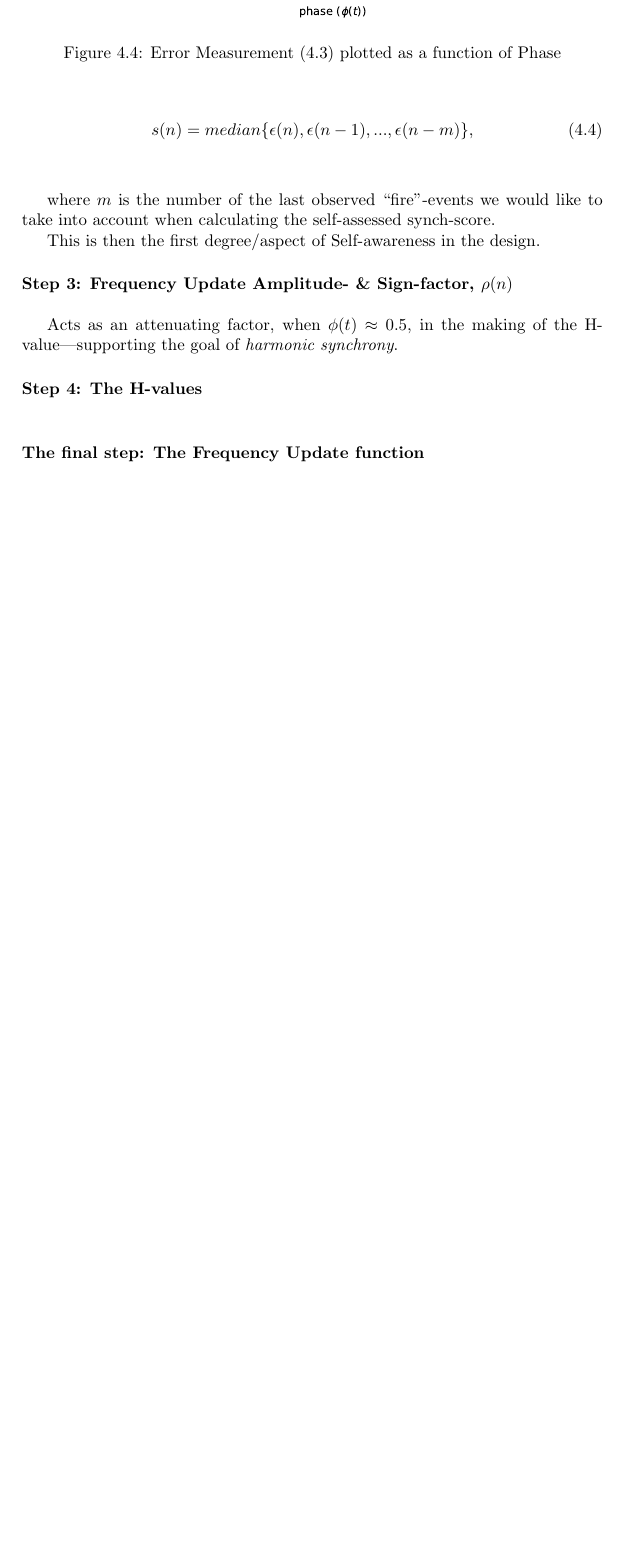
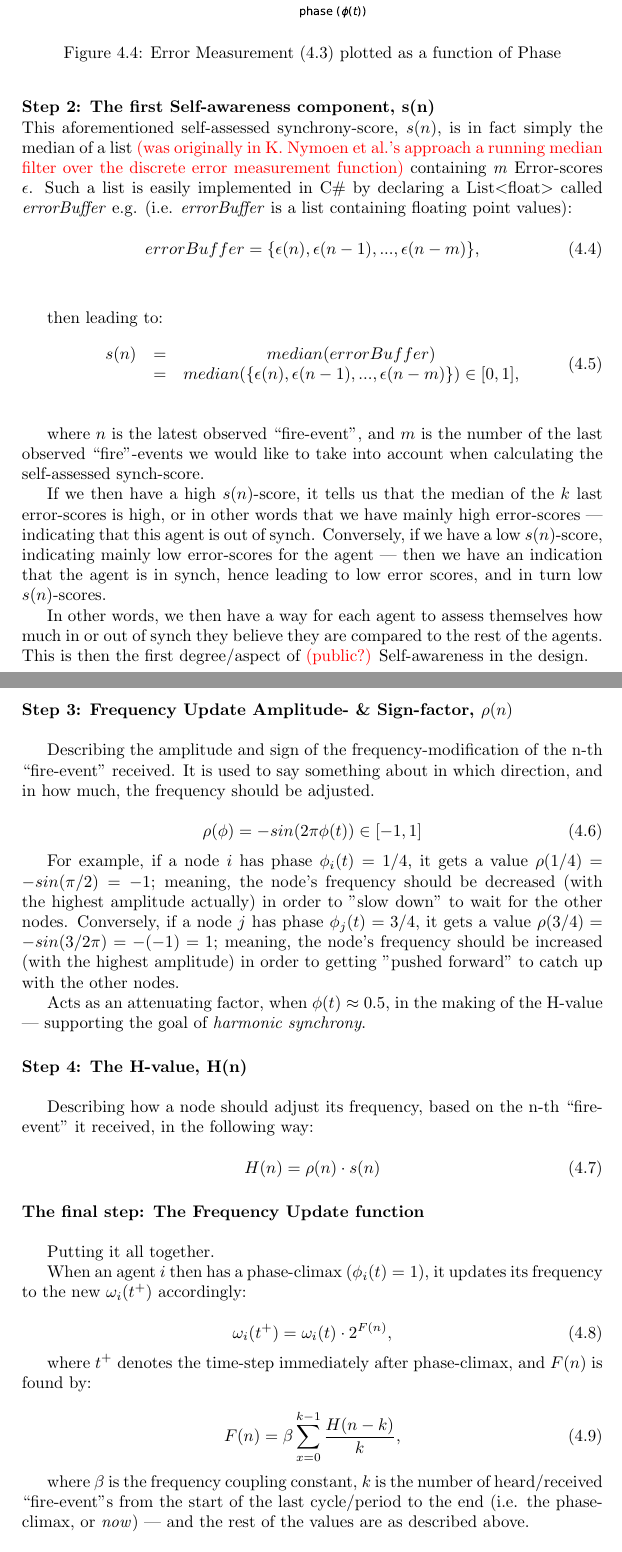
Before and after one commit to theRealSherapat/CompSA, a LaTeX thesis (Thesis/master.tex, which reads Thesis/Assets/Chapters/implementation_chapter.tex, Thesis/Assets/Declarations/pull_these_switches.tex): part of page 23 of 26 before the commit and two parts of pages 23 and 24 of 27 after it, the two joined at a grey line, cut so that both start at the same text, the shorter picture padded with empty space. Compiled offline with pdfLaTeX.

Commit message:
#5 'Worklog-material -> thesis document'-session, and finished 'reMarkable Freq.Adj-Compiled-note -> thesis document' completely, and now have Worklog and Kyrre's Mattermost-Chat left for the Implementation Chapter First draft.

```diff
--- a/Thesis/Assets/Chapters/implementation_chapter.tex
+++ b/Thesis/Assets/Chapters/implementation_chapter.tex
@@ -174,25 +176,75 @@ This chapter gives an overview of the developed musical multi-robot system. The
 
 			This Error-Measurement/-Score forms the basis and fundament for the first component of Self-awareness, being the \textit{self-assessed synchrony-score} $s(n)$.
 
-			\myparagraph{Step 2: The self-assessed synchrony-score, $s(n)$}
+			% Om s(n):
+			\myparagraph{Step 2: The first Self-awareness component, s(n)}
+			This aforementioned self-assessed synchrony-score, $s(n)$, is in fact simply the median of a list \tcol{(was originally in K. Nymoen et al.'s approach a running median filter over the discrete error measurement function)} containing \textit{m} Error-scores $\epsilon$. Such a list is easily implemented in C\# by declaring a List$<$float$>$ called \textit{errorBuffer} e.g. (i.e. \textit{errorBuffer} is a list containing floating point values):
+
+			\begin{equation}
+			\label{error_buffer}
+				errorBuffer = \{\epsilon(n), \epsilon(n-1), ... , \epsilon(n-m)\},
+			\end{equation} \nl
+
+			then leading to:
 
 			\begin{equation}
 			\label{self_assessed_synch}
-				s(n) = median\{\epsilon(n), \epsilon(n-1), ... , \epsilon(n-m)\} ,
+				\begin{array}{rrclcl}
+				s(n) & = & median(errorBuffer) \\
+				& = & median(\{\epsilon(n), \epsilon(n-1), ... , \epsilon(n-m)\}) \in [0, 1],
+				\end{array}
 			\end{equation} \nl
 
-			where $m$ is the number of the last observed ``fire''-events we would like to take into account when calculating the self-assessed synch-score.
+			where $n$ is the latest observed ``fire-event'', and $m$ is the number of the last observed ``fire''-events we would like to take into account when calculating the self-assessed synch-score.
 
-			This is then the first degree/aspect of Self-awareness in the design.
+			If we then have a high $s(n)$-score, it tells us that the median of the $k$ last error-scores is high, or in other words that we have mainly high error-scores — indicating that this agent is out of synch. Conversely, if we have a low $s(n)$-score, indicating mainly low error-scores for the agent — then we have an indication that the agent is in synch, hence leading to low error scores, and in turn low $s(n)$-scores.
 
+			In other words, we then have a way for each agent to assess themselves how much in or out of synch they believe they are compared to the rest of the agents. This is then the first degree/aspect of \tcol{(public?)} Self-awareness in the design.
+
+			% Om rho(n):
 			\myparagraph{Step 3: Frequency Update Amplitude- \& Sign-factor, $\rho(n)$}
 
-			Acts as an attenuating factor, when $\phi(t)\approx0.5$, in the making of the H-value|supporting the goal of \textit{harmonic synchrony}.
+			Describing the amplitude and sign of the frequency-modification of the n-th ``fire-event'' received. It is used to say something about in which direction, and in how much, the frequency should be adjusted.
 
-			\myparagraph{Step 4: The H-values}
+			\begin{equation}
+			\label{amp_sign_freq_adj}
+				\rho(\phi) = - sin(2\pi\phi(t)) \in [-1, 1]
+			\end{equation}
 
+			For example, if a node $i$ has phase $\phi_i(t)=1/4$, it gets a value $\rho(1/4) = - sin(\pi/2) = -1$; meaning, the node's frequency should be decreased (with the highest amplitude actually) in order to "slow down" to wait for the other nodes. Conversely, if a node $j$ has phase $\phi_j(t)=3/4$, it gets a value $\rho(3/4) = - sin(3/2 \pi) = -(-1) = 1$; meaning, the node's frequency should be increased (with the highest amplitude) in order to getting "pushed forward" to catch up with the other nodes.
+
+			Acts as an attenuating factor, when $\phi(t)\approx0.5$, in the making of the H-value — supporting the goal of \textit{harmonic synchrony}.
+
+			% Om H(n)-verdiene:
+			\myparagraph{Step 4: The H-value, H(n)}
+
+			Describing how a node should adjust its frequency, based on the n-th ``fire-event'' it received, in the following way:
+
+			\begin{equation}
+			\label{h_value}
+				H(n) = \rho(n) \cdot s(n)
+			\end{equation}
+
+			% Om selve oppdateringen av frekvens:
 			\myparagraph{The final step: The Frequency Update function}
 
+			Putting it all together.
+
+			When an agent $i$ then has a phase-climax ($\phi_i(t)=1$), it updates its frequency to the new $\omega_i(t^+)$ accordingly:
+
+			\begin{equation}
+			\label{freq_adj}
+				\omega_i(t^+) = \omega_i(t) \cdot 2^{F(n)},
+			\end{equation}
+
+			where $t^+$ denotes the time-step immediately after phase-climax, and $F(n)$ is found by:
+
+			\begin{equation}
+			\label{f_value}
+				F(n) = \beta\sum_{x=0}^{k-1}\frac{H(n-k)}{k},
+			\end{equation}
+
+			where $\beta$ is the frequency coupling constant, $k$ is the number of heard/received ``fire-event''s from the start of the last cycle/period to the end (i.e. the phase-climax, or \textit{now}) — and the rest of the values are as described above.
 
 % Om mitt bidrag (skill tydelig på mine bidrag og det jeg ikke har gjort noe med)
 \section{My new proposed algorithm: an additional Self-Awareness component}
--- a/Thesis/Assets/Declarations/pull_these_switches.tex
+++ b/Thesis/Assets/Declarations/pull_these_switches.tex
@@ -1,5 +1,5 @@
 \setcounter{secnumdepth}{3} % to allow for deeper chapters/sections with subsections etc.
-
+\everymath{\displaystyle} % to not have to write \displaystyle every time I use a summation symbol in an equation model/array.
 
 
 % Headers (in Chapters, Sections etc.)
```
Also changed, not shown: Thesis/Maler/matte.tex (added, +7 -0 lines), Thesis/master.pdf, Thesis/Assets/Chapters/implementation_chapter.tex (10 more changed lines).
